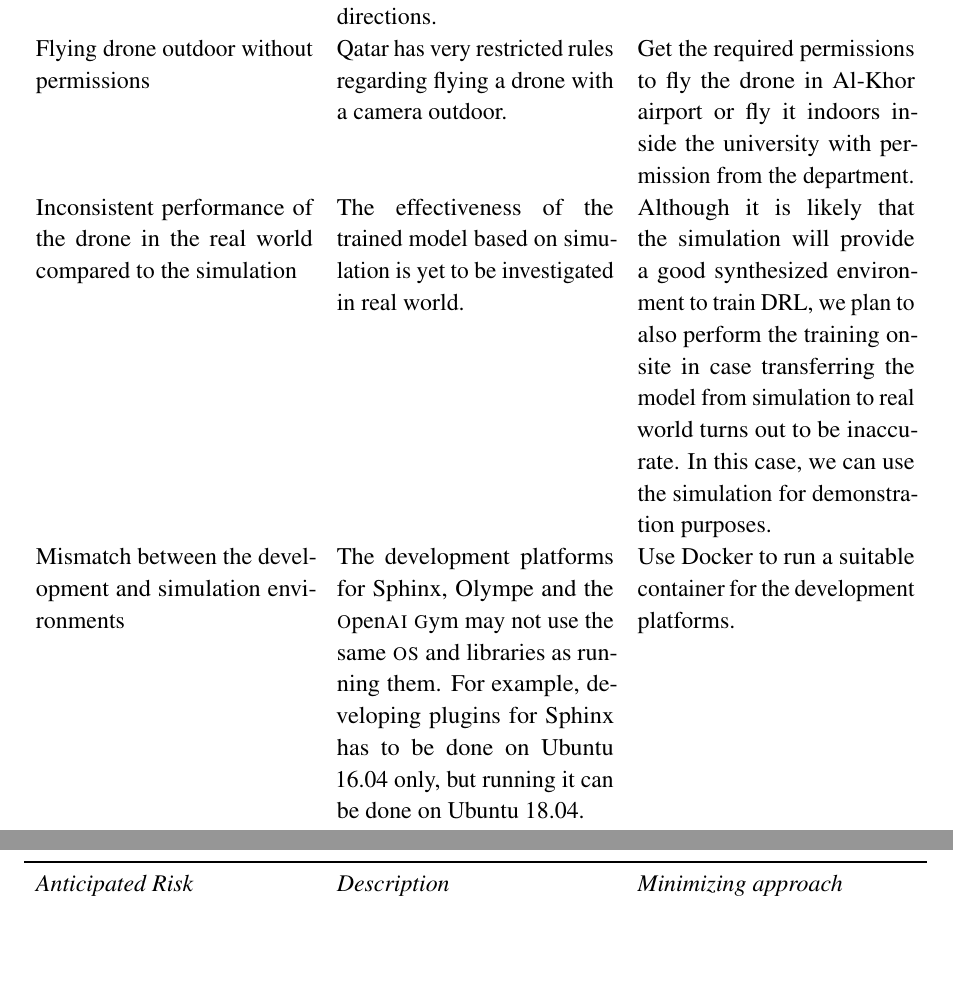
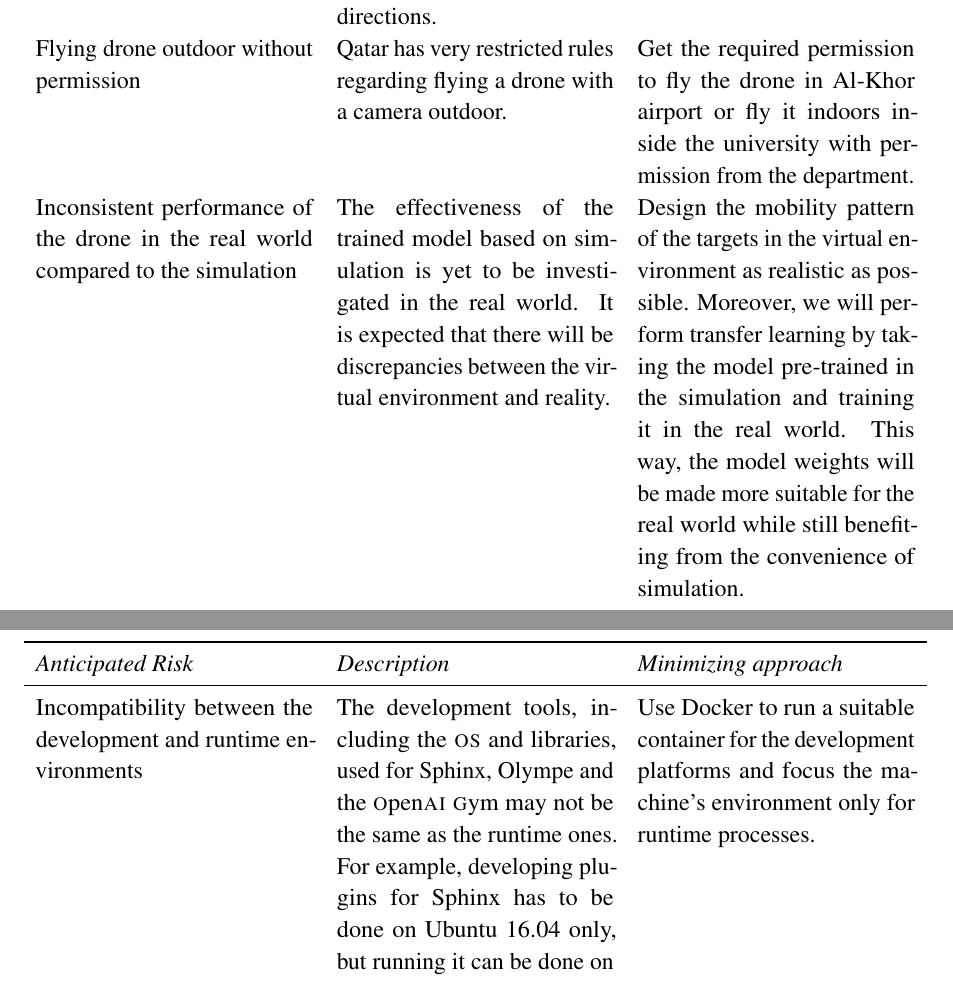
Before and after one commit to danielizham/dp-report, a LaTeX document (sections/plan.tex): two parts of pages 6 and 7 of 7, joined at a grey line, cut so that both start at the same text, the shorter picture padded with empty space. Compiled offline with pdfLaTeX.

Commit message:
Correct the mitigation of simulation-realworld and software mismatches

```diff
--- a/sections/plan.tex
+++ b/sections/plan.tex
@@ -123,37 +123,41 @@
         to ensure that Raspberry Pi gets the
         control again.  \\
 
-        Flying drone outdoor without permissions
+        Flying drone outdoor without permission
         & Qatar has very restricted rules regarding flying
         a drone
         with a camera outdoor.
-        & Get the required permissions to fly the drone in
+        & Get the required permission to fly the drone in
         Al-Khor airport or fly it indoors inside the
         university with permission from the department. \\
 
         Inconsistent performance of the drone in the real
         world compared to the simulation
         & The effectiveness of the trained model based on
-        simulation is yet to be investigated in real world.
-        & Although it is likely that the simulation will
-        provide a good synthesized environment to train DRL,
-        we plan to also perform the training on-site in case
-        transferring the model from simulation to real world
-        turns out to be inaccurate.
-        In this case, we can use the simulation for
-        demonstration purposes.
+        simulation is yet to be investigated in the real
+        world. It is expected that there will be discrepancies
+        between the virtual environment and reality.
+        & Design the mobility pattern of the targets in
+        the virtual environment as realistic as possible.
+        Moreover, we will perform transfer learning by
+        taking the model pre-trained in the simulation
+        and training it in the real world.
+        This way, the model weights will be made more
+        suitable for the real world while still benefiting
+        from the convenience of simulation.
         \\
 
-        Mismatch between the development and
-        simulation environments
-        & The development platforms for Sphinx, Olympe
-        and \gym may not use the same \textsc{os}
-        and libraries as running them. For example,
-        developing plugins for Sphinx has to be done
-        on Ubuntu 16.04 only, but running it can be
+        Incompatibility between the development and
+        runtime environments
+        & The development tools, including the \textsc{os}
+        and libraries, used for Sphinx, Olympe
+        and \gym may not be the same as the runtime ones.
+        For example, developing plugins for Sphinx has to
+        be done on Ubuntu 16.04 only, but running it can be
         done on Ubuntu 18.04.
         & Use Docker to run a suitable container
-        for the development platforms.
+        for the development platforms and focus the machine's
+        environment only for runtime processes.
         \\
 
         Accidental premature termination of the
```
